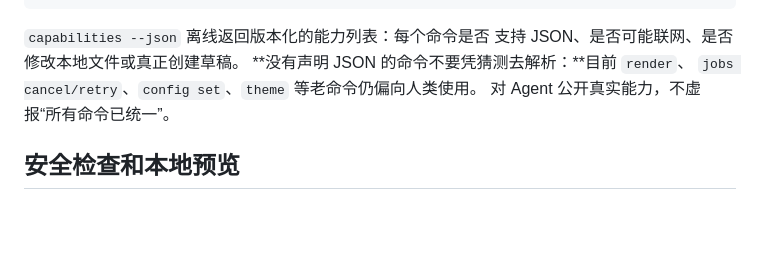
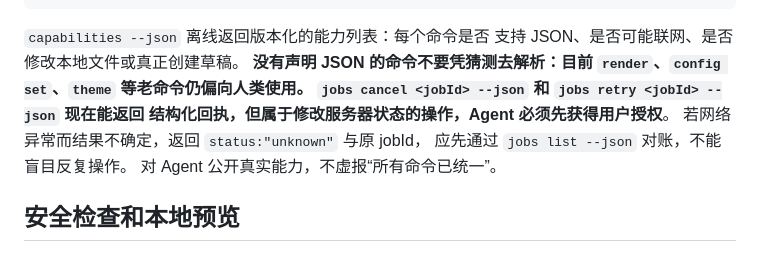
Before and after one commit to turinglambdaai/publy, a Markdown page: docs/agent-cli.zh-CN.md, the part around the change. Drawn GitHub-style; blank space fills up the shorter version.

Commit message:
docs(agent): document structured job mutation results and approval/unknown semantics

```diff
--- a/docs/agent-cli.zh-CN.md
+++ b/docs/agent-cli.zh-CN.md
@@ -24,8 +24,11 @@ publy history --json
 
 `capabilities --json` 离线返回版本化的能力列表：每个命令是否
 支持 JSON、是否可能联网、是否修改本地文件或真正创建草稿。
-**没有声明 JSON 的命令不要凭猜测去解析：**目前 `render`、
-`jobs cancel/retry`、`config set`、`theme` 等老命令仍偏向人类使用。
+**没有声明 JSON 的命令不要凭猜测去解析：**目前 `render`、`config set`、`theme` 等老命令仍偏向人类使用。
+`jobs cancel <jobId> --json` 和 `jobs retry <jobId> --json` 现在能返回
+结构化回执，但**属于修改服务器状态的操作，Agent 必须先获得用户授权**。
+若网络异常而结果不确定，返回 `status:"unknown"` 与原 jobId，
+应先通过 `jobs list --json` 对账，不能盲目反复操作。
 对 Agent 公开真实能力，不虚报“所有命令已统一”。
 
 ## 安全检查和本地预览
```
